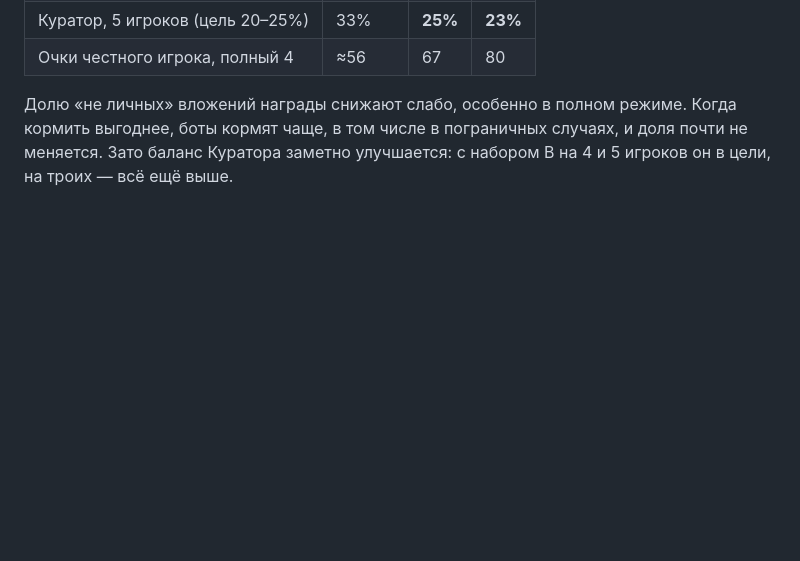
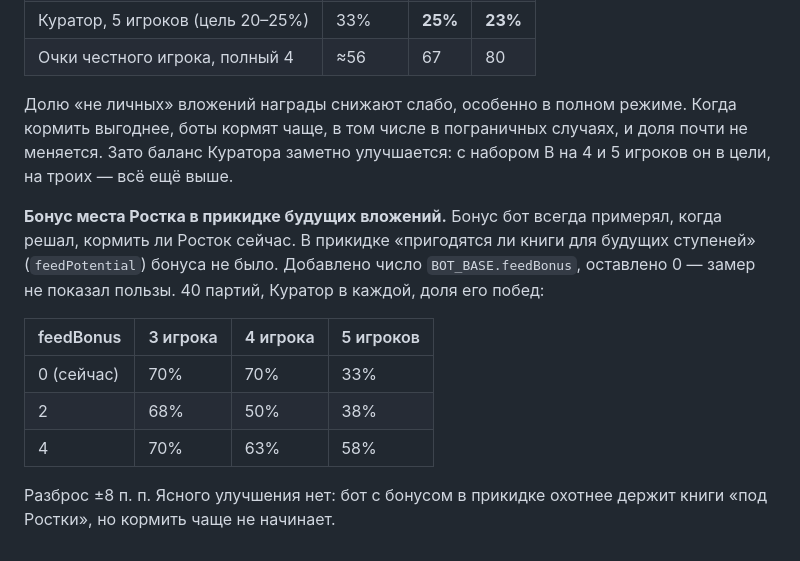
Before and after one commit to HelianthusParadoxum/sohrani-moyu-rech, a Markdown page: docs/questions.md, the part around the change. Drawn GitHub-style; blank space fills up the shorter version.

Commit message:
questions.md: бонус места Ростка в прикидке бота — замер, оставлено 0
Co-Authored-By: Claude Opus 5.5 <noreply@anthropic.com>
Claude-Session: https://claude.ai/code/session_01LSkBemXMJTAR5NMpQfQSqP

```diff
--- a/docs/questions.md
+++ b/docs/questions.md
@@ -1394,3 +1394,15 @@ bookman/networker/collector/gardener по кругу; полный режим
 Долю «не личных» вложений награды снижают слабо, особенно в полном режиме. Когда кормить выгоднее, боты кормят чаще, в том числе
 в пограничных случаях, и доля почти не меняется. Зато баланс Куратора заметно улучшается: с набором B на 4 и 5 игроков он в цели,
 на троих — всё ещё выше.
+
+**Бонус места Ростка в прикидке будущих вложений.** Бонус бот всегда примерял, когда решал, кормить ли Росток сейчас. В прикидке
+«пригодятся ли книги для будущих ступеней» (`feedPotential`) бонуса не было. Добавлено число `BOT_BASE.feedBonus`, оставлено
+0 — замер не показал пользы. 40 партий, Куратор в каждой, доля его побед:
+
+| feedBonus | 3 игрока | 4 игрока | 5 игроков |
+|---|---|---|---|
+| 0 (сейчас) | 70% | 70% | 33% |
+| 2 | 68% | 50% | 38% |
+| 4 | 70% | 63% | 58% |
+
+Разброс ±8 п. п. Ясного улучшения нет: бот с бонусом в прикидке охотнее держит книги «под Ростки», но кормить чаще не начинает.
```
